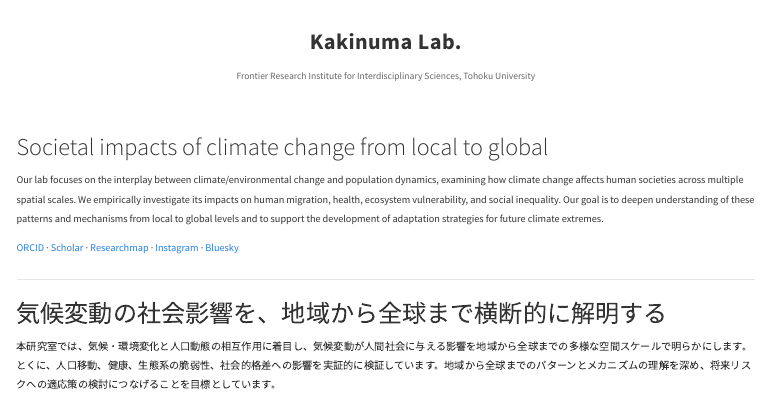
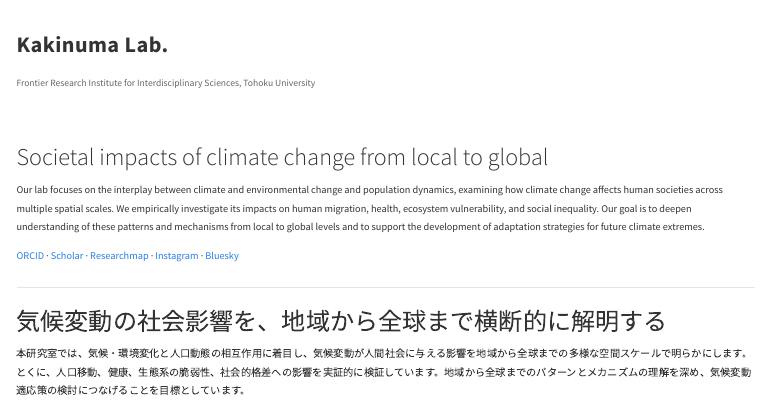
Before and after one commit to kknmk/kknmk.github.io, a Quarto document (index.qmd): the page in a window 1100 px wide, from its top. Rendered offline with R 4.5, knitr and Pandoc in place of Quarto, with nearby package versions; menus at the side of the page are left out.

Commit message:
Update home layout and navbar links

```diff
--- a/_quarto.yml
+++ b/_quarto.yml
@@ -6,7 +6,7 @@
   site-url: "https://kknmk.github.io/"
   repo-url: "https://github.com/kknmk/kknmk.github.io"
   navbar:
-    left:
+    right:
       - text: Home
         href: index.qmd
       - text: Members
@@ -19,21 +19,20 @@
         href: talks/index.qmd
       - text: Contact
         href: contact.qmd
-    right:
       - icon: github
-        href: https://github.com/yourname
+        href: https://github.com/kknmk
       - icon: bluesky
-        href: https://bsky.app/profile/kaoru-kaki.bsky.social  # Blueskyに置換
+        href: https://bsky.app/profile/kaoru-kaki.bsky.social
       - icon: instagram
         href: https://www.instagram.com/kaoru_kaki
   page-footer:
     left: "© Kaoru Kakinuma"
-    right: "Last updated: {{< meta date >}}"
   search: true
 
 format:
   html:
     theme: cosmo
+    css: styles.css
     toc: true
     smooth-scroll: true
     df-print: paged
--- a/index.qmd
+++ b/index.qmd
@@ -2,7 +2,7 @@
 title: ""
 ---
 
-<div style="text-align: center; padding: 2.5rem 1rem 2rem 1rem;">
+<div style="padding: 2.5rem 1rem 2rem 1rem;">
 
 <div style="font-size: 2.2rem; font-weight: 700; letter-spacing: 0.02em;">
 Kakinuma Lab.
@@ -14,11 +14,11 @@
 
 </div>
 
-<div style="max-width: 820px; margin: 0 auto; padding: 0 1rem; line-height: 1.85; font-size: 1.02rem;">
+<div style="max-width: 820px; padding: 0 1rem; line-height: 1.85; font-size: 1.02rem;">
 
 ### Societal impacts of climate change from local to global {.unlisted}
 
-Our lab focuses on the interplay between climate/environmental change and population dynamics, examining how climate change affects human societies across multiple spatial scales. We empirically investigate its impacts on human migration, health, ecosystem vulnerability, and social inequality. Our goal is to deepen understanding of these patterns and mechanisms from local to global levels and to support the development of adaptation strategies for future climate extremes.
+Our lab focuses on the interplay between climate and environmental change and population dynamics, examining how climate change affects human societies across multiple spatial scales. We empirically investigate its impacts on human migration, health, ecosystem vulnerability, and social inequality. Our goal is to deepen understanding of these patterns and mechanisms from local to global levels and to support the development of adaptation strategies for future climate extremes.
 
 <div style="margin-top: 1rem;">
 [ORCID](https://orcid.org/0000-0003-4647-9582) ·
@@ -32,6 +32,6 @@
 
 ### 気候変動の社会影響を、地域から全球まで横断的に解明する {.unlisted}
 
-本研究室では、気候・環境変化と人口動態の相互作用に着目し、気候変動が人間社会に与える影響を地域から全球までの多様な空間スケールで明らかにします。とくに、人口移動、健康、生態系の脆弱性、社会的格差への影響を実証的に検証しています。地域から全球までのパターンとメカニズムの理解を深め、将来リスクへの適応策の検討につなげることを目標としています。
+本研究室では、気候・環境変化と人口動態の相互作用に着目し、気候変動が人間社会に与える影響を地域から全球までの多様な空間スケールで明らかにします。とくに、人口移動、健康、生態系の脆弱性、社会的格差への影響を実証的に検証しています。地域から全球までのパターンとメカニズムの理解を深め、気候変動適応策の検討につなげることを目標としています。
 
 </div>
```
Also changed, not shown: contact.qmd (+1 -3 lines), members.qmd (+0 -4 lines), styles.css (added, +22 -0 lines), .quarto/idx/contact.qmd.json, .quarto/idx/index.qmd.json, .quarto/idx/members.qmd.json, .quarto/idx/publications.qmd.json, .quarto/idx/research.qmd.json, .quarto/idx/talks/archive/index.qmd.json, .quarto/idx/talks/index.qmd.json, 13 other files.
